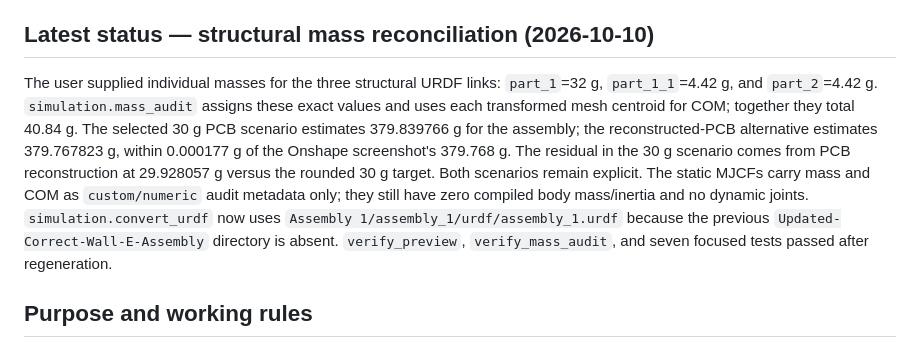
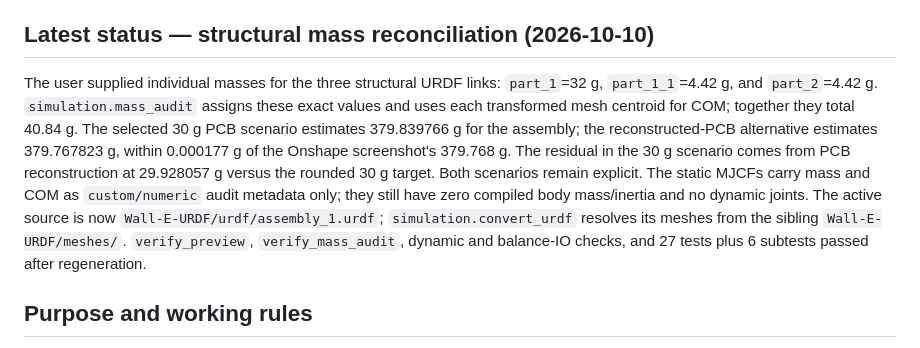
Before and after one commit to VarunAPatil/RoboBalance, a Markdown page: docs/SESSION_CONTEXT.md, the part around the change. GitHub-like rendering.

Commit message:
Refresh URDF path handoff notes

```diff
--- a/docs/SESSION_CONTEXT.md
+++ b/docs/SESSION_CONTEXT.md
@@ -6,7 +6,7 @@ The active CAD package is now flattened into the root-level `Wall-E-URDF/` folde
 
 ## Latest status — structural mass reconciliation (2026-10-10)
 
-The user supplied individual masses for the three structural URDF links: `part_1`=32 g, `part_1_1`=4.42 g, and `part_2`=4.42 g. `simulation.mass_audit` assigns these exact values and uses each transformed mesh centroid for COM; together they total 40.84 g. The selected 30 g PCB scenario estimates 379.839766 g for the assembly; the reconstructed-PCB alternative estimates 379.767823 g, within 0.000177 g of the Onshape screenshot's 379.768 g. The residual in the 30 g scenario comes from PCB reconstruction at 29.928057 g versus the rounded 30 g target. Both scenarios remain explicit. The static MJCFs carry mass and COM as `custom/numeric` audit metadata only; they still have zero compiled body mass/inertia and no dynamic joints. `simulation.convert_urdf` now uses `Assembly 1/assembly_1/urdf/assembly_1.urdf` because the previous `Updated-Correct-Wall-E-Assembly` directory is absent. `verify_preview`, `verify_mass_audit`, and seven focused tests passed after regeneration.
+The user supplied individual masses for the three structural URDF links: `part_1`=32 g, `part_1_1`=4.42 g, and `part_2`=4.42 g. `simulation.mass_audit` assigns these exact values and uses each transformed mesh centroid for COM; together they total 40.84 g. The selected 30 g PCB scenario estimates 379.839766 g for the assembly; the reconstructed-PCB alternative estimates 379.767823 g, within 0.000177 g of the Onshape screenshot's 379.768 g. The residual in the 30 g scenario comes from PCB reconstruction at 29.928057 g versus the rounded 30 g target. Both scenarios remain explicit. The static MJCFs carry mass and COM as `custom/numeric` audit metadata only; they still have zero compiled body mass/inertia and no dynamic joints. The active source is now `Wall-E-URDF/urdf/assembly_1.urdf`; `simulation.convert_urdf` resolves its meshes from the sibling `Wall-E-URDF/meshes/`. `verify_preview`, `verify_mass_audit`, dynamic and balance-IO checks, and 27 tests plus 6 subtests passed after regeneration.
 
 ## Purpose and working rules
 
```
Also changed, not shown: simulation/INERTIA_SCREENSHOT_AUDIT.md (+1 -1 lines).
